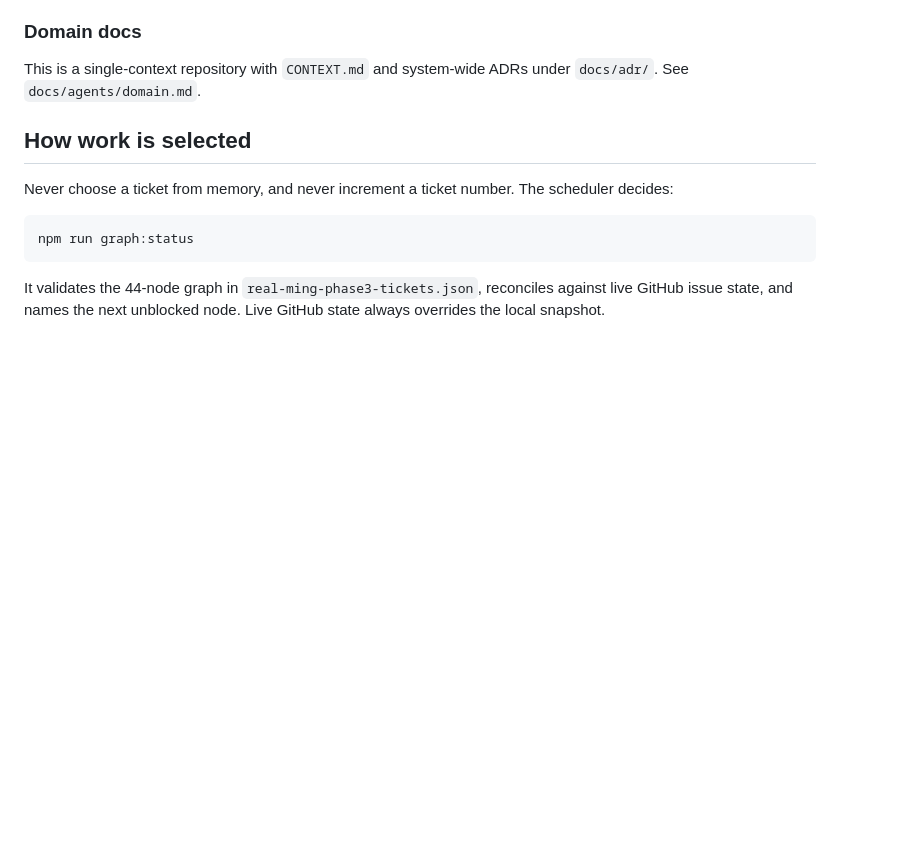
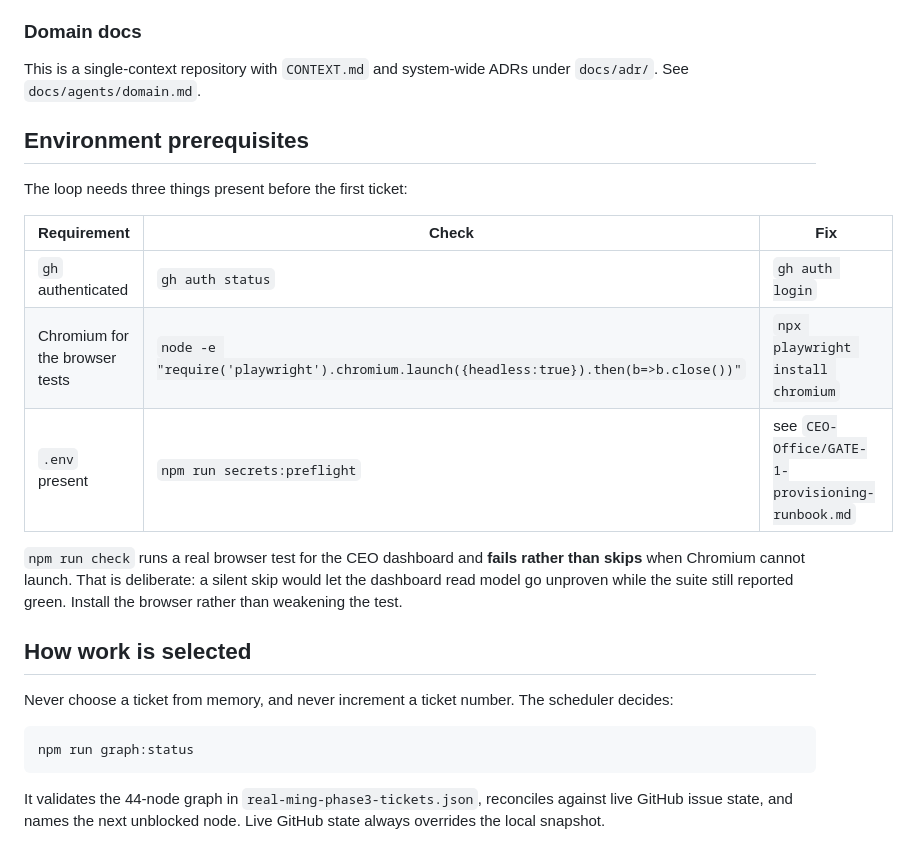
Before and after one commit to pmgwee/real-ming, a Markdown page: AGENTS.md, the part around the change. GitHub-like rendering; blank space fills up the shorter version.

Commit message:
docs: state the environment the loop needs before the first ticket
npm run check runs a real browser test that fails rather than skips when
Chromium cannot launch, so an agent running where playwright browsers
were never installed would fail its first check for a reason unrelated to
its ticket.

- List the three prerequisites with a check and a fix for each: gh
  authentication, Chromium, and a populated .env.
- Say why the browser test fails rather than skips, so the fix is to
  install the browser rather than weaken the test.

Co-Authored-By: Claude Opus 5 <noreply@anthropic.com>

```diff
--- a/AGENTS.md
+++ b/AGENTS.md
@@ -11,6 +11,18 @@ The repository uses the five canonical triage labels. See `docs/agents/triage-la
 ### Domain docs
 
 This is a single-context repository with `CONTEXT.md` and system-wide ADRs under `docs/adr/`. See `docs/agents/domain.md`.
+
+## Environment prerequisites
+
+The loop needs three things present before the first ticket:
+
+| Requirement | Check | Fix |
+| --- | --- | --- |
+| `gh` authenticated | `gh auth status` | `gh auth login` |
+| Chromium for the browser tests | `node -e "require('playwright').chromium.launch({headless:true}).then(b=>b.close())"` | `npx playwright install chromium` |
+| `.env` present | `npm run secrets:preflight` | see `CEO-Office/GATE-1-provisioning-runbook.md` |
+
+`npm run check` runs a real browser test for the CEO dashboard and **fails rather than skips** when Chromium cannot launch. That is deliberate: a silent skip would let the dashboard read model go unproven while the suite still reported green. Install the browser rather than weakening the test.
 
 ## How work is selected
 
```
